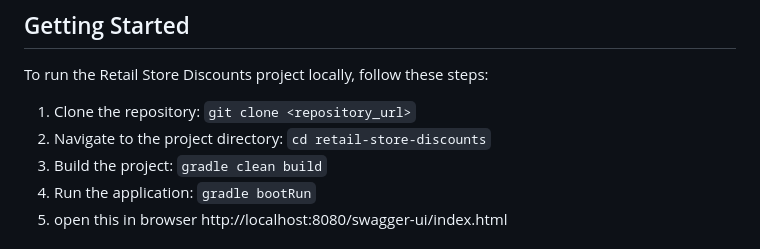
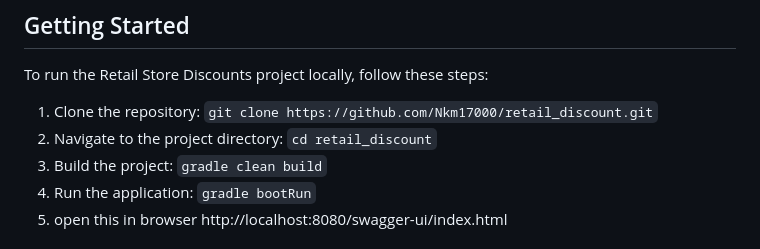
Before and after one commit to Nkm17000/retail_discount, a Markdown page: README.md, the part around the change. GitHub-like rendering.

Commit message:
# readme.md file modification

```diff
--- a/README.md
+++ b/README.md
@@ -23,8 +23,8 @@ On a retail website, the following discounts apply:
 ## Getting Started
 To run the Retail Store Discounts project locally, follow these steps:
 
-1. Clone the repository: `git clone <repository_url>`
-2. Navigate to the project directory: `cd retail-store-discounts`
+1. Clone the repository: `git clone https://github.com/Nkm17000/retail_discount.git`
+2. Navigate to the project directory: `cd retail_discount`
 3. Build the project: `gradle clean build`
 4. Run the application: `gradle bootRun`
 5. open this in browser http://localhost:8080/swagger-ui/index.html
```
